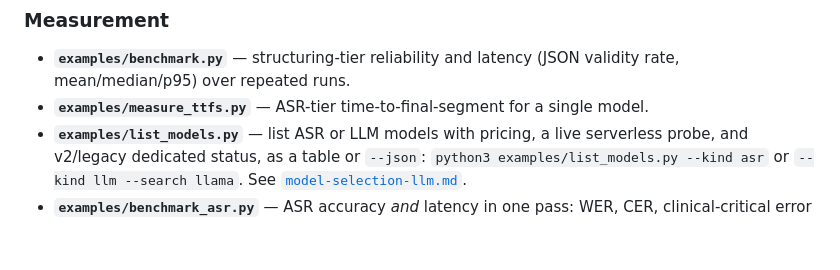
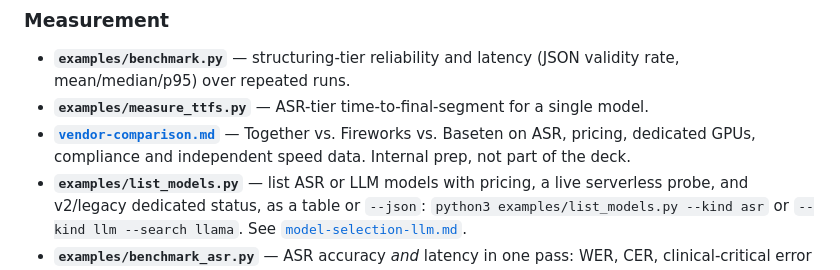
Before and after one commit to hjma29/realtime_transcription, a Markdown page: README.md, the part around the change. Drawn GitHub-style; blank space fills up the shorter version.

```diff
--- a/README.md
+++ b/README.md
@@ -86,6 +86,9 @@ in the repo for reference:
   (JSON validity rate, mean/median/p95) over repeated runs.
 - **`examples/measure_ttfs.py`** — ASR-tier time-to-final-segment for a
   single model.
+- **[`vendor-comparison.md`](vendor-comparison.md)** — Together vs. Fireworks vs.
+  Baseten on ASR, pricing, dedicated GPUs, compliance and independent speed
+  data. Internal prep, not part of the deck.
 - **`examples/list_models.py`** — list ASR or LLM models with pricing, a live
   serverless probe, and v2/legacy dedicated status, as a table or `--json`:
   `python3 examples/list_models.py --kind asr` or `--kind llm --search llama`.
```
Also changed, not shown: vendor-comparison.md (added, +237 -0 lines).
